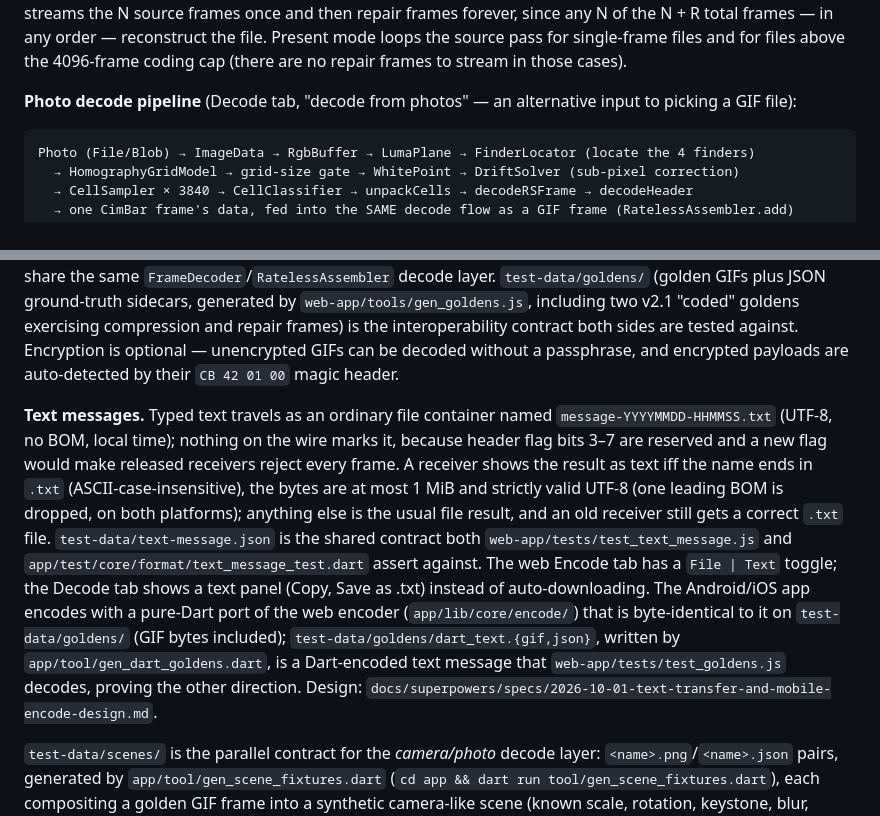
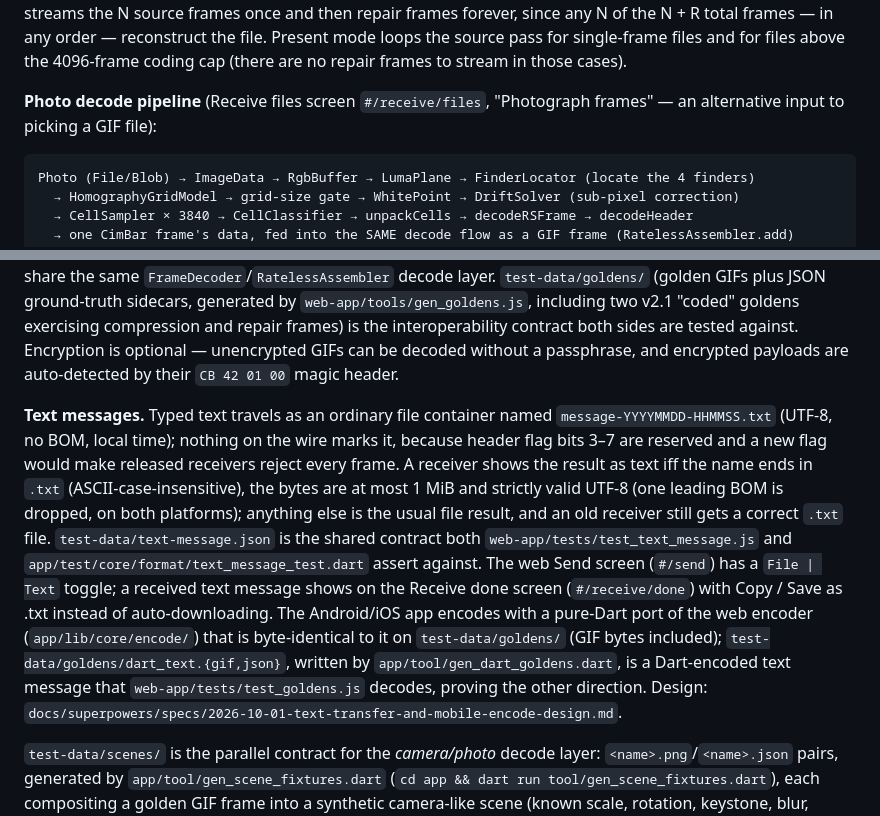
Before and after one commit to mezinster/cimbar, a Markdown page: CLAUDE.md, 2 parts joined by grey strips. GitHub-like rendering.

Commit message:
docs(web): correct demo frame count; no old tab names in CLAUDE.md

````diff
--- a/CLAUDE.md
+++ b/CLAUDE.md
@@ -40,7 +40,7 @@ Animated GIF → GIF decode (gif-decoder.js) → sample pixels (cimbar.js) → R
 
 Encryption is optional. On encode, if a passphrase is provided, the payload is encrypted with AES-256-GCM after compression and before RS encoding. On decode, encryption is auto-detected by checking for magic bytes `CB 42` at the start of the decrypted-or-not payload. Compression (zlib deflate) is applied automatically whenever it saves at least 5% of the container's size, and reversed automatically on decode from the frame header's `compressed` flag — there is no user-facing compression toggle. A downloadable GIF appends `ceil(0.25 × N)` repair frames after its N source frames (see "Format v2.1" below); present mode instead streams the N source frames once and then repair frames forever, since any N of the N + R total frames — in any order — reconstruct the file. Present mode loops the source pass for single-frame files and for files above the 4096-frame coding cap (there are no repair frames to stream in those cases).
 
-**Photo decode pipeline** (Decode tab, "decode from photos" — an alternative input to picking a GIF file):
+**Photo decode pipeline** (Receive files screen `#/receive/files`, "Photograph frames" — an alternative input to picking a GIF file):
 
 ```
 Photo (File/Blob) → ImageData → RgbBuffer → LumaPlane → FinderLocator (locate the 4 finders)
@@ -111,7 +111,7 @@ Format constants (grid, finders, palette, tiles, RS sizes, header field layout,
 
 The web app and the Android app are both on CimBar v2.1: the v2 frame geometry, finders, tiles and RS layer are unchanged, and both sides add the v2.1 header flags, GF(256) repair-frame coding (`RatelessAssembler`, which replaced the old sequence-slot assembler class on both sides) and optional zlib compression. The Android app decodes v2 and v2.1 via GIF import, live camera scanning, and in-app photo capture — all three share the same `FrameDecoder`/`RatelessAssembler` decode layer. `test-data/goldens/` (golden GIFs plus JSON ground-truth sidecars, generated by `web-app/tools/gen_goldens.js`, including two v2.1 "coded" goldens exercising compression and repair frames) is the interoperability contract both sides are tested against. Encryption is optional — unencrypted GIFs can be decoded without a passphrase, and encrypted payloads are auto-detected by their `CB 42 01 00` magic header.
 
-**Text messages.** Typed text travels as an ordinary file container named `message-YYYYMMDD-HHMMSS.txt` (UTF-8, no BOM, local time); nothing on the wire marks it, because header flag bits 3–7 are reserved and a new flag would make released receivers reject every frame. A receiver shows the result as text iff the name ends in `.txt` (ASCII-case-insensitive), the bytes are at most 1 MiB and strictly valid UTF-8 (one leading BOM is dropped, on both platforms); anything else is the usual file result, and an old receiver still gets a correct `.txt` file. `test-data/text-message.json` is the shared contract both `web-app/tests/test_text_message.js` and `app/test/core/format/text_message_test.dart` assert against. The web Encode tab has a `File | Text` toggle; the Decode tab shows a text panel (Copy, Save as .txt) instead of auto-downloading. The Android/iOS app encodes with a pure-Dart port of the web encoder (`app/lib/core/encode/`) that is byte-identical to it on `test-data/goldens/` (GIF bytes included); `test-data/goldens/dart_text.{gif,json}`, written by `app/tool/gen_dart_goldens.dart`, is a Dart-encoded text message that `web-app/tests/test_goldens.js` decodes, proving the other direction. Design: `docs/superpowers/specs/2026-10-01-text-transfer-and-mobile-encode-design.md`.
+**Text messages.** Typed text travels as an ordinary file container named `message-YYYYMMDD-HHMMSS.txt` (UTF-8, no BOM, local time); nothing on the wire marks it, because header flag bits 3–7 are reserved and a new flag would make released receivers reject every frame. A receiver shows the result as text iff the name ends in `.txt` (ASCII-case-insensitive), the bytes are at most 1 MiB and strictly valid UTF-8 (one leading BOM is dropped, on both platforms); anything else is the usual file result, and an old receiver still gets a correct `.txt` file. `test-data/text-message.json` is the shared contract both `web-app/tests/test_text_message.js` and `app/test/core/format/text_message_test.dart` assert against. The web Send screen (`#/send`) has a `File | Text` toggle; a received text message shows on the Receive done screen (`#/receive/done`) with Copy / Save as .txt instead of auto-downloading. The Android/iOS app encodes with a pure-Dart port of the web encoder (`app/lib/core/encode/`) that is byte-identical to it on `test-data/goldens/` (GIF bytes included); `test-data/goldens/dart_text.{gif,json}`, written by `app/tool/gen_dart_goldens.dart`, is a Dart-encoded text message that `web-app/tests/test_goldens.js` decodes, proving the other direction. Design: `docs/superpowers/specs/2026-10-01-text-transfer-and-mobile-encode-design.md`.
 
 `test-data/scenes/` is the parallel contract for the *camera/photo* decode layer: `<name>.png`/`<name>.json` pairs, generated by `app/tool/gen_scene_fixtures.dart` (`cd app && dart run tool/gen_scene_fixtures.dart`), each compositing a golden GIF frame into a synthetic camera-like scene (known scale, rotation, keystone, blur, brightness, noise) with the exact ground-truth finder positions, homography, and — critically — what the **Dart** `FinderLocator` and full camera path produced from that exact PNG (`locate`/`decode` blocks), plus the frame's true per-cell values (`cells`). Both `web-app/tests/test_finder_locator.js`/`test_photo_decode.js` and `app/test/tool/scene_fixtures_test.dart` assert against these same sidecars, making them the Dart↔JS parity contract for the photo/camera path the way `test-data/goldens/` is for the GIF path — see `test-data/scenes/README.md` for the full sidecar shape.
 
````
Also changed, not shown: other parts of CLAUDE.md (+1 -1 lines), 1 other file.
